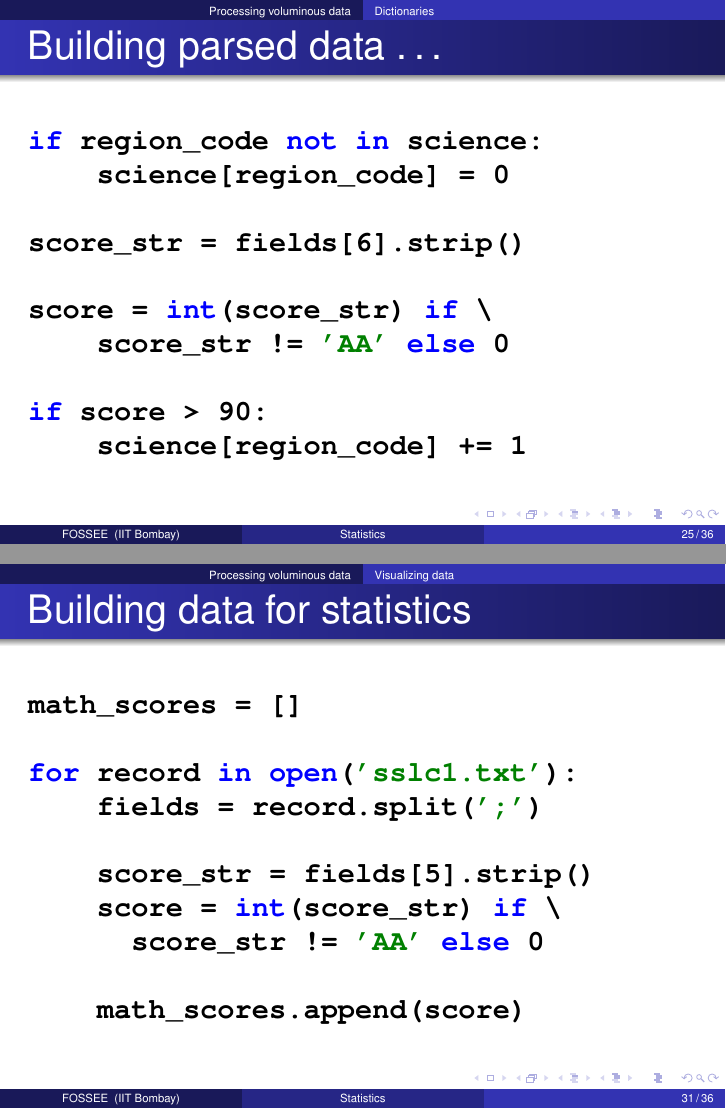
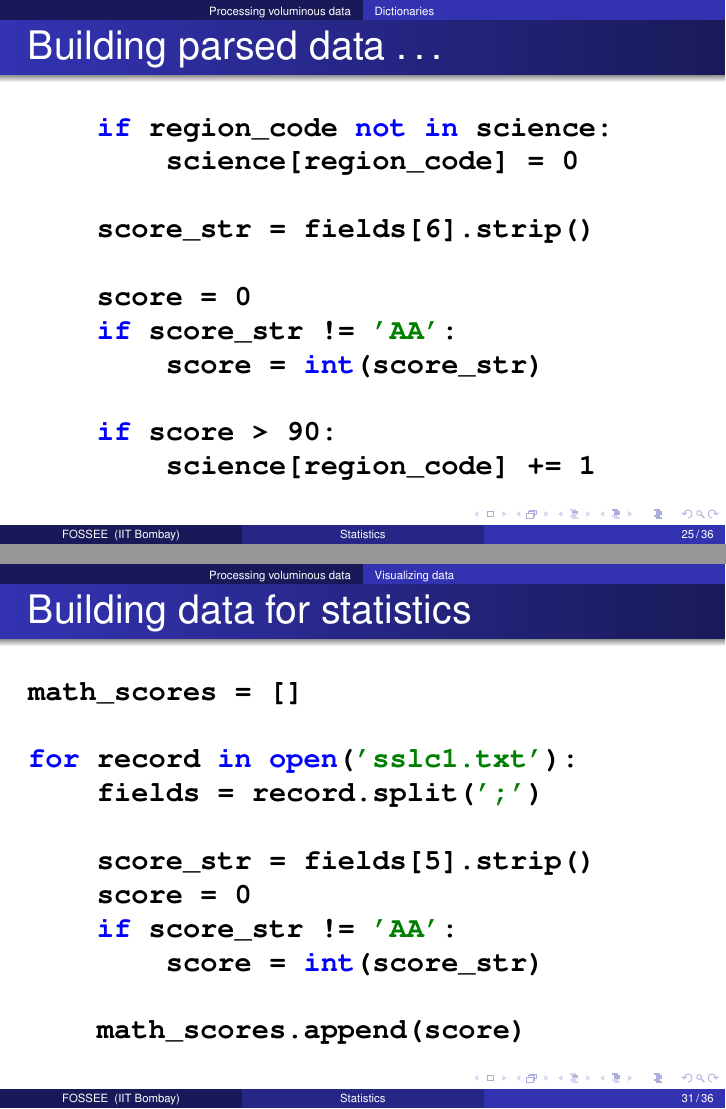
Before and after one commit to FOSSEE/workshops, LaTeX slides (day1/session3.tex): pages 25 and 31 of 36, joined at a grey line. Compiled offline with pdfLaTeX.

Commit message:
REF: Reformat some of the if-blocks so it's a little more clear.
--HG--
branch : scipy2010

```diff
--- a/day1/session3.tex
+++ b/day1/session3.tex
@@ -361,16 +361,17 @@ for record in open('sslc1.txt'):
 \begin{frame}[fragile]
   \frametitle{Building parsed data \ldots}
   \begin{lstlisting}
-if region_code not in science:
-    science[region_code] = 0
+    if region_code not in science:
+        science[region_code] = 0
 
-score_str = fields[6].strip()
+    score_str = fields[6].strip()
 
-score = int(score_str) if \
-    score_str != 'AA' else 0
+    score = 0
+    if score_str != 'AA':
+        score = int(score_str)
 
-if score > 90:
-    science[region_code] += 1
+    if score > 90:
+        science[region_code] += 1
   \end{lstlisting}
 \end{frame}
 
@@ -425,8 +426,9 @@ for record in open('sslc1.txt'):
     fields = record.split(';')
 
     score_str = fields[5].strip()
-    score = int(score_str) if \
-      score_str != 'AA' else 0
+    score = 0
+    if score_str != 'AA':
+        score = int(score_str)
 
     math_scores.append(score)
   \end{lstlisting}
```
